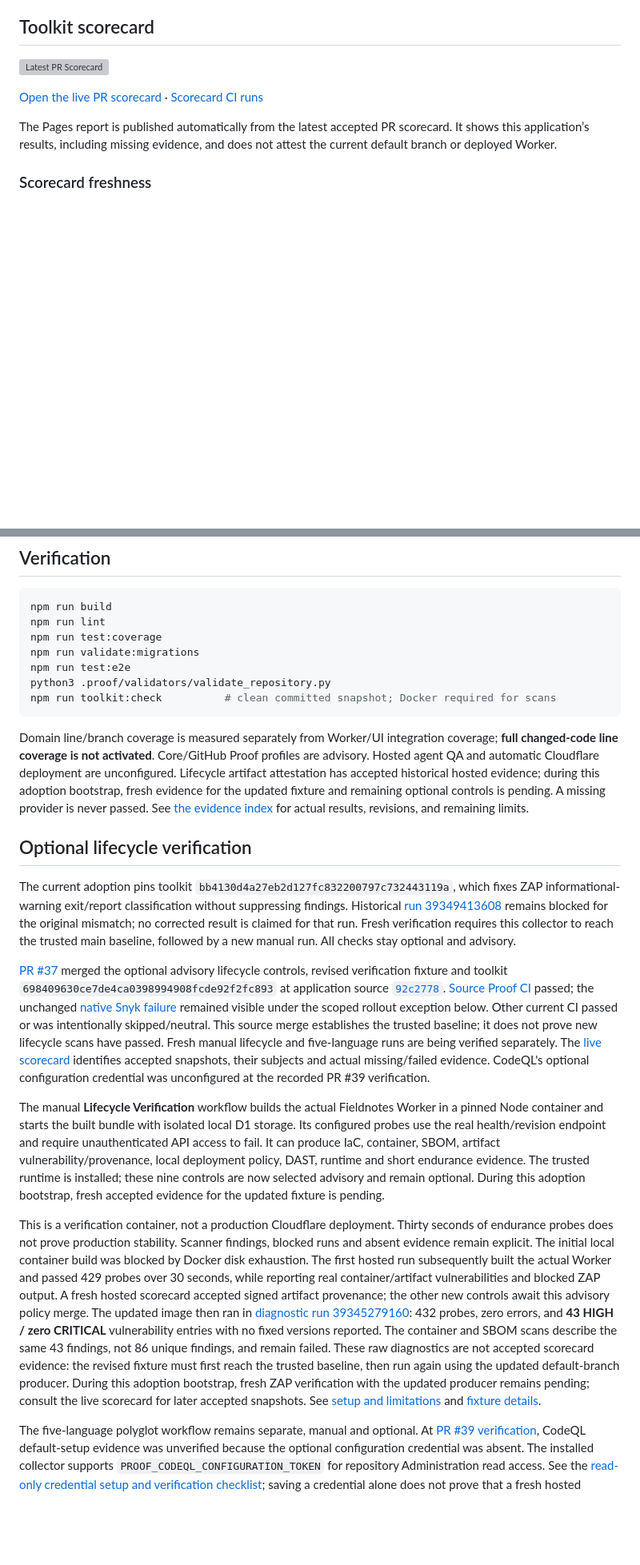
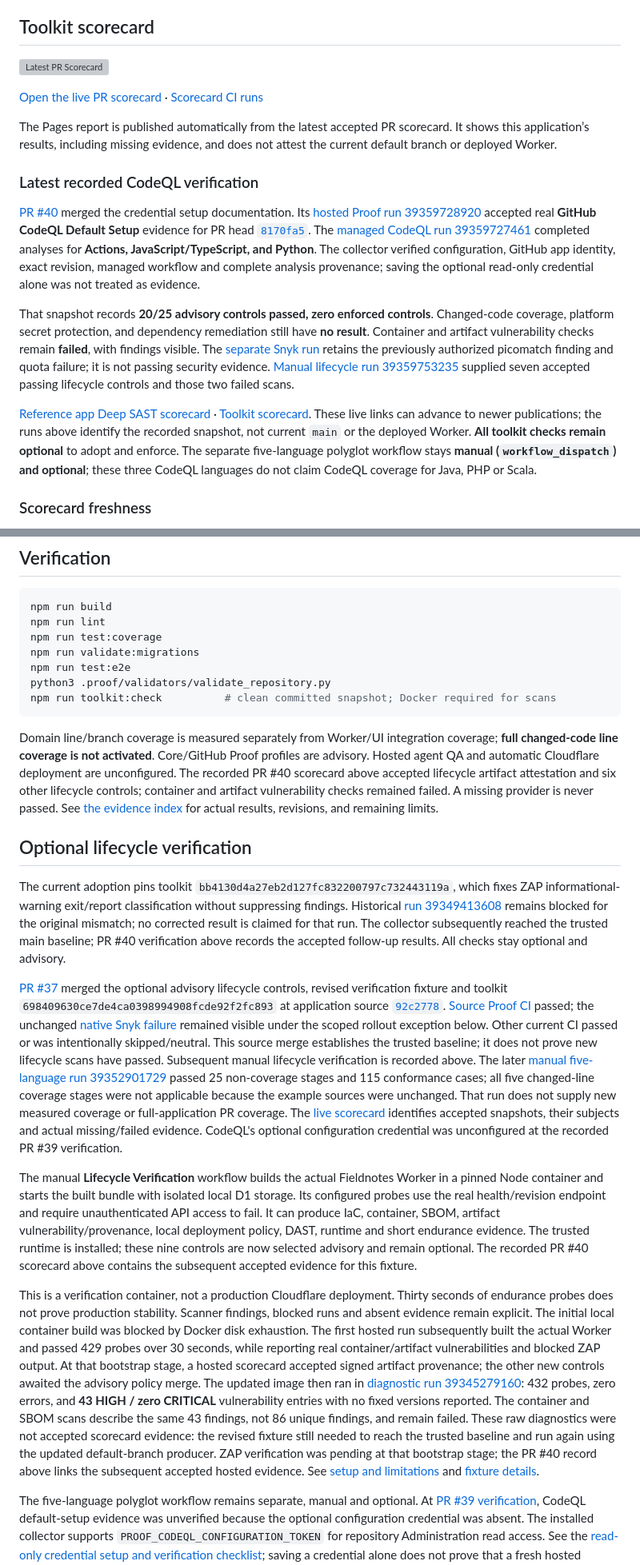
Before and after one commit to ravisingh11/ai-software-toolkit-reference-app, a Markdown page: README.md, 2 parts joined by grey strips. Shown at 80% size. Rendered like a GitHub page; blank space fills up the shorter version; grey boxes are pictures that could not be loaded.

Commit message:
docs: record verified CodeQL scorecard evidence (#41)

````diff
--- a/README.md
+++ b/README.md
@@ -11,6 +11,34 @@ A working issue tracker that consumes [AI Software Toolkit](https://github.com/r
 [Open the live PR scorecard](https://ravisingh11.github.io/ai-software-toolkit-reference-app/) · [Scorecard CI runs](https://github.com/ravisingh11/ai-software-toolkit-reference-app/actions/workflows/proof-scorecard.yml)
 
 The Pages report is published automatically from the latest accepted PR scorecard. It shows this application’s results, including missing evidence, and does not attest the current default branch or deployed Worker.
+
+### Latest recorded CodeQL verification
+
+[PR #40](https://github.com/ravisingh11/ai-software-toolkit-reference-app/pull/40)
+merged the credential setup documentation. Its [hosted Proof run 39359728920](https://github.com/ravisingh11/ai-software-toolkit-reference-app/actions/runs/39359728920)
+accepted real **GitHub CodeQL Default Setup** evidence for PR head
+[`8170fa5`](https://github.com/ravisingh11/ai-software-toolkit-reference-app/commit/8170fa54ca12abf682c91b689f6a6e1b17ab8523).
+The [managed CodeQL run 39359727461](https://github.com/ravisingh11/ai-software-toolkit-reference-app/actions/runs/39359727461)
+completed analyses for **Actions, JavaScript/TypeScript, and Python**. The
+collector verified configuration, GitHub app identity, exact revision, managed
+workflow and complete analysis provenance; saving the optional read-only
+credential alone was not treated as evidence.
+
+That snapshot records **20/25 advisory controls passed, zero enforced controls**.
+Changed-code coverage, platform secret protection, and dependency remediation
+still have **no result**. Container and artifact vulnerability checks remain
+**failed**, with findings visible. The [separate Snyk run](https://github.com/ravisingh11/ai-software-toolkit-reference-app/actions/runs/39359728840)
+retains the previously authorized picomatch finding and quota failure; it is not
+passing security evidence. [Manual lifecycle run 39359753235](https://github.com/ravisingh11/ai-software-toolkit-reference-app/actions/runs/39359753235)
+supplied seven accepted passing lifecycle controls and those two failed scans.
+
+[Reference app Deep SAST scorecard](https://ravisingh11.github.io/ai-software-toolkit-reference-app/#check-deep-sast)
+· [Toolkit scorecard](https://ravisingh11.github.io/ai-software-toolkit/#check-deep-sast).
+These live links can advance to newer publications; the runs above identify the
+recorded snapshot, not current `main` or the deployed Worker. **All toolkit
+checks remain optional** to adopt and enforce. The separate five-language
+polyglot workflow stays **manual (`workflow_dispatch`) and optional**; these
+three CodeQL languages do not claim CodeQL coverage for Java, PHP or Scala.
 
 ### Scorecard freshness
 
@@ -217,7 +247,7 @@ python3 .proof/validators/validate_repository.py
 npm run toolkit:check          # clean committed snapshot; Docker required for scans
 ```
 
-Domain line/branch coverage is measured separately from Worker/UI integration coverage; **full changed-code line coverage is not activated**. Core/GitHub Proof profiles are advisory. Hosted agent QA and automatic Cloudflare deployment are unconfigured. Lifecycle artifact attestation has accepted historical hosted evidence; during this adoption bootstrap, fresh evidence for the updated fixture and remaining optional controls is pending. A missing provider is never passed. See [the evidence index](docs/verification/README.md) for actual results, revisions, and remaining limits.
+Domain line/branch coverage is measured separately from Worker/UI integration coverage; **full changed-code line coverage is not activated**. Core/GitHub Proof profiles are advisory. Hosted agent QA and automatic Cloudflare deployment are unconfigured. The recorded PR #40 scorecard above accepted lifecycle artifact attestation and six other lifecycle controls; container and artifact vulnerability checks remained failed. A missing provider is never passed. See [the evidence index](docs/verification/README.md) for actual results, revisions, and remaining limits.
 
 ## Optional lifecycle verification
 
@@ -225,8 +255,8 @@ The current adoption pins toolkit `bb4130d4a27eb2d127fc832200797c732443119a`,
 which fixes ZAP informational-warning exit/report classification without
 suppressing findings. Historical [run 39349413608](https://github.com/ravisingh11/ai-software-toolkit-reference-app/actions/runs/39349413608)
 remains blocked for the original mismatch; no corrected result is claimed for
-that run. Fresh verification requires this collector to reach the trusted main
-baseline, followed by a new manual run. All checks stay optional and advisory.
+that run. The collector subsequently reached the trusted main baseline; PR #40 verification
+above records the accepted follow-up results. All checks stay optional and advisory.
 
 
 [PR #37](https://github.com/ravisingh11/ai-software-toolkit-reference-app/pull/37)
@@ -237,8 +267,11 @@ toolkit `698409630ce7de4ca0398994908fcde92f2fc893` at application source
 passed; the unchanged [native Snyk failure](https://github.com/ravisingh11/ai-software-toolkit-reference-app/actions/runs/39348587300)
 remained visible under the scoped rollout exception below. Other current CI
 passed or was intentionally skipped/neutral. This source merge establishes the
-trusted baseline; it does not prove new lifecycle scans have passed. Fresh manual
-lifecycle and five-language runs are being verified separately. The [live
+trusted baseline; it does not prove new lifecycle scans have passed. Subsequent manual lifecycle verification is recorded above. The later
+[manual five-language run 39352901729](https://github.com/ravisingh11/ai-software-toolkit-reference-app/actions/runs/39352901729)
+passed 25 non-coverage stages and 115 conformance cases; all five changed-line
+coverage stages were not applicable because the example sources were unchanged.
+That run does not supply new measured coverage or full-application PR coverage. The [live
 scorecard](https://ravisingh11.github.io/ai-software-toolkit-reference-app/) identifies
 accepted snapshots, their subjects and actual missing/failed evidence. CodeQL's
 optional configuration credential was unconfigured at the recorded PR #39 verification.
@@ -250,8 +283,8 @@ local D1 storage. Its configured probes use the real health/revision endpoint
 and require unauthenticated API access to fail. It can produce IaC, container,
 SBOM, artifact vulnerability/provenance, local deployment policy, DAST, runtime
 and short endurance evidence. The trusted runtime is installed; these nine controls are now selected advisory
-and remain optional. During this adoption bootstrap, fresh accepted evidence for the updated fixture
-is pending.
+and remain optional. The recorded PR #40 scorecard above contains the subsequent
+accepted evidence for this fixture.
 
 This is a verification container, not a production Cloudflare deployment.
 Thirty seconds of endurance probes does not prove production stability. Scanner
@@ -259,16 +292,16 @@ findings, blocked runs and absent evidence remain explicit. The initial local
 container build was blocked by Docker disk exhaustion. The first hosted run
 subsequently built the actual Worker and passed 429 probes over 30 seconds,
 while reporting real container/artifact vulnerabilities and blocked ZAP output.
-A fresh hosted scorecard accepted signed artifact provenance; the other new
-controls await this advisory policy merge. The updated image then ran in
+At that bootstrap stage, a hosted scorecard accepted signed artifact provenance;
+the other new controls awaited the advisory policy merge. The updated image then ran in
 [diagnostic run 39345279160](https://github.com/ravisingh11/ai-software-toolkit-reference-app/actions/runs/39345279160):
 432 probes, zero errors, and **43 HIGH / zero CRITICAL** vulnerability entries
 with no fixed versions reported. The container and SBOM scans describe the same
 43 findings, not 86 unique findings, and remain failed. These raw diagnostics
-are not accepted scorecard evidence: the revised fixture must first reach the
-trusted baseline, then run again using the updated default-branch producer.
-During this adoption bootstrap, fresh ZAP verification with the updated producer
-remains pending; consult the live scorecard for later accepted snapshots. See [setup and limitations](docs/toolkit-adoption.md#optional-lifecycle-verification)
+were not accepted scorecard evidence: the revised fixture still needed to reach
+the trusted baseline and run again using the updated default-branch producer.
+ZAP verification was pending at that bootstrap stage; the PR #40 record above
+links the subsequent accepted hosted evidence. See [setup and limitations](docs/toolkit-adoption.md#optional-lifecycle-verification)
 and [fixture details](examples/lifecycle/README.md).
 
 The five-language polyglot workflow remains separate, manual and optional.
````
Also changed, not shown: other parts of README.md (+3 -1 lines).
